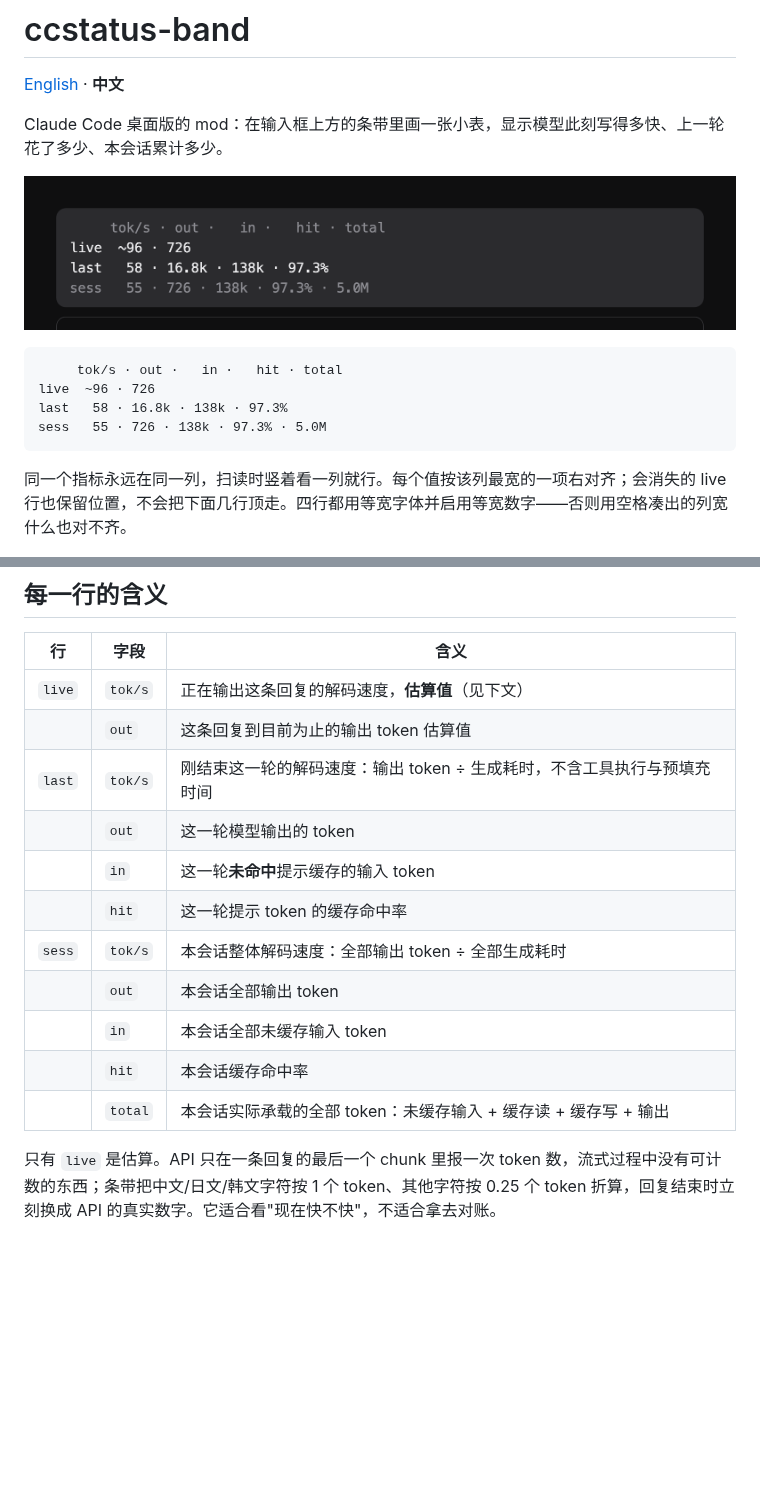
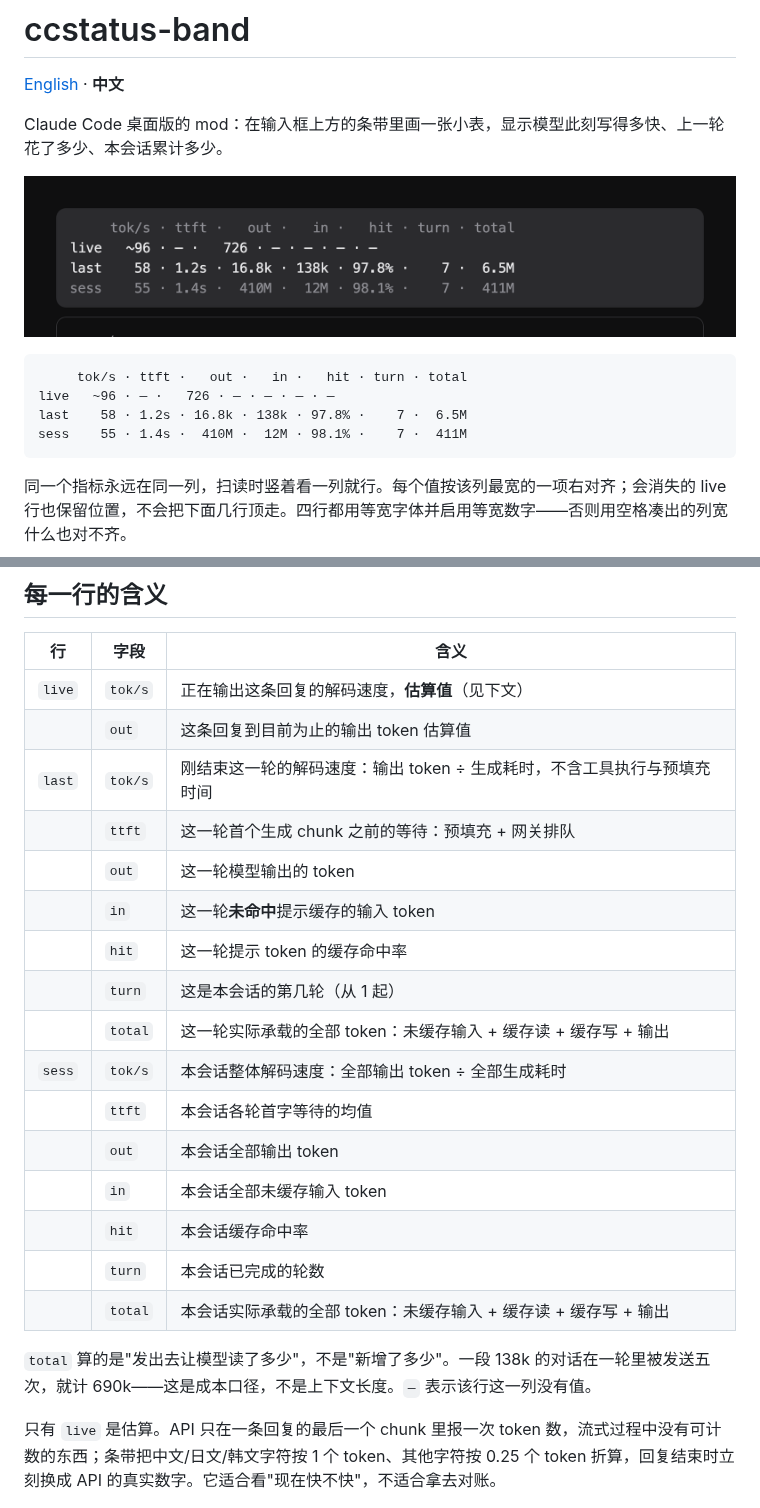
Before and after one commit to gzhang33/ccstatus-band, a Markdown page: README.zh-CN.md, 2 parts joined by grey strips. Rendered like a GitHub page; pictures changed too: assets/band.png; blank space fills up the shorter version.

````diff
--- a/README.zh-CN.md
+++ b/README.zh-CN.md
@@ -7,10 +7,10 @@ Claude Code 桌面版的 mod：在输入框上方的条带里画一张小表，
 ![输入框上方的条带](assets/band.png)
 
 ```
-     tok/s · out ·   in ·   hit · total
-live  ~96 · 726
-last   58 · 16.8k · 138k · 97.3%
-sess   55 · 726 · 138k · 97.3% · 5.0M
+     tok/s · ttft ·   out ·   in ·   hit · turn · total
+live   ~96 · — ·   726 · — · — · — · —
+last    58 · 1.2s · 16.8k · 138k · 97.8% ·    7 ·  6.5M
+sess    55 · 1.4s ·  410M ·  12M · 98.1% ·    7 ·  411M
 ```
 
 同一个指标永远在同一列，扫读时竖着看一列就行。每个值按该列最宽的一项右对齐；会消失的 live 行也保留位置，不会把下面几行顶走。四行都用等宽字体并启用等宽数字——否则用空格凑出的列宽什么也对不齐。
@@ -22,14 +22,21 @@ sess   55 · 726 · 138k · 97.3% · 5.0M
 | `live` | `tok/s` | 正在输出这条回复的解码速度，**估算值**（见下文） |
 | | `out` | 这条回复到目前为止的输出 token 估算值 |
 | `last` | `tok/s` | 刚结束这一轮的解码速度：输出 token ÷ 生成耗时，不含工具执行与预填充时间 |
+| | `ttft` | 这一轮首个生成 chunk 之前的等待：预填充 + 网关排队 |
 | | `out` | 这一轮模型输出的 token |
 | | `in` | 这一轮**未命中**提示缓存的输入 token |
 | | `hit` | 这一轮提示 token 的缓存命中率 |
+| | `turn` | 这是本会话的第几轮（从 1 起） |
+| | `total` | 这一轮实际承载的全部 token：未缓存输入 + 缓存读 + 缓存写 + 输出 |
 | `sess` | `tok/s` | 本会话整体解码速度：全部输出 token ÷ 全部生成耗时 |
+| | `ttft` | 本会话各轮首字等待的均值 |
 | | `out` | 本会话全部输出 token |
 | | `in` | 本会话全部未缓存输入 token |
 | | `hit` | 本会话缓存命中率 |
+| | `turn` | 本会话已完成的轮数 |
 | | `total` | 本会话实际承载的全部 token：未缓存输入 + 缓存读 + 缓存写 + 输出 |
+
+`total` 算的是"发出去让模型读了多少"，不是"新增了多少"。一段 138k 的对话在一轮里被发送五次，就计 690k——这是成本口径，不是上下文长度。`—` 表示该行这一列没有值。
 
 只有 `live` 是估算。API 只在一条回复的最后一个 chunk 里报一次 token 数，流式过程中没有可计数的东西；条带把中文/日文/韩文字符按 1 个 token、其他字符按 0.25 个 token 折算，回复结束时立刻换成 API 的真实数字。它适合看"现在快不快"，不适合拿去对账。
 
````
Also changed, not shown: README.md (+11 -4 lines), 3 other files.
